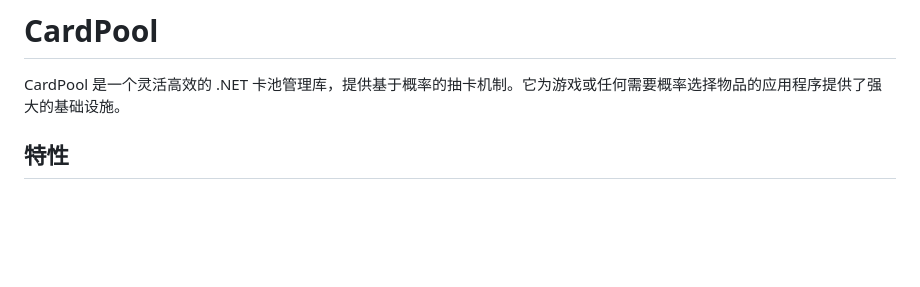
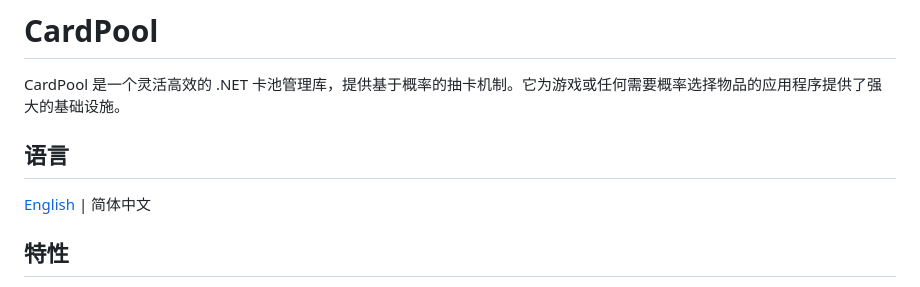
Before and after one commit to Tairitsua/Tairitsua.Monica.GachaPool, a Markdown page: README.zh_CN.md, the part around the change. Drawn GitHub-style; blank space fills up the shorter version.

```diff
--- a/README.zh_CN.md
+++ b/README.zh_CN.md
@@ -1,6 +1,10 @@
 # CardPool
 
 CardPool 是一个灵活高效的 .NET 卡池管理库，提供基于概率的抽卡机制。它为游戏或任何需要概率选择物品的应用程序提供了强大的基础设施。
+
+## 语言
+
+[English](README.md) | 简体中文
 
 ## 特性
 
```
Also changed, not shown: README.md (+4 -0 lines).
